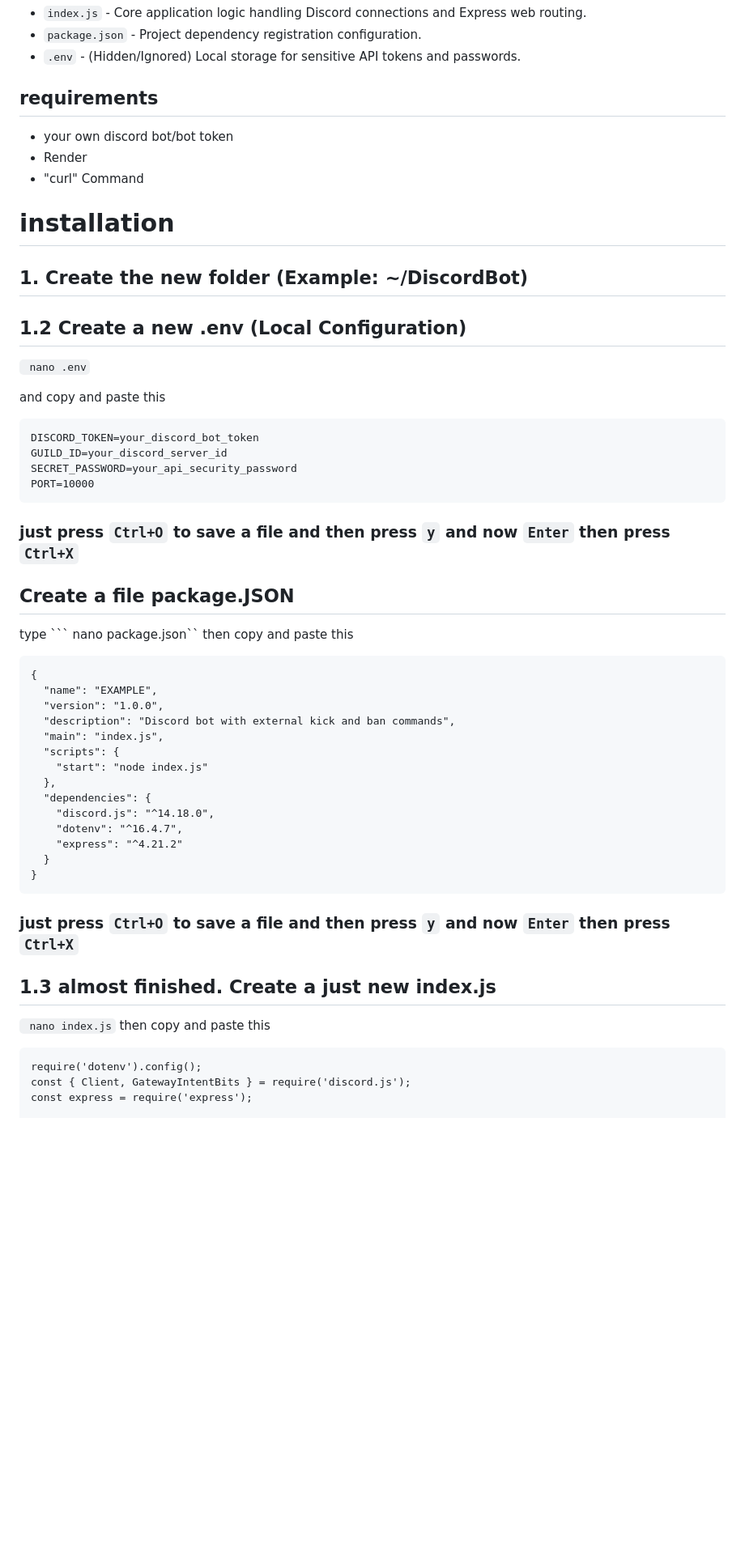
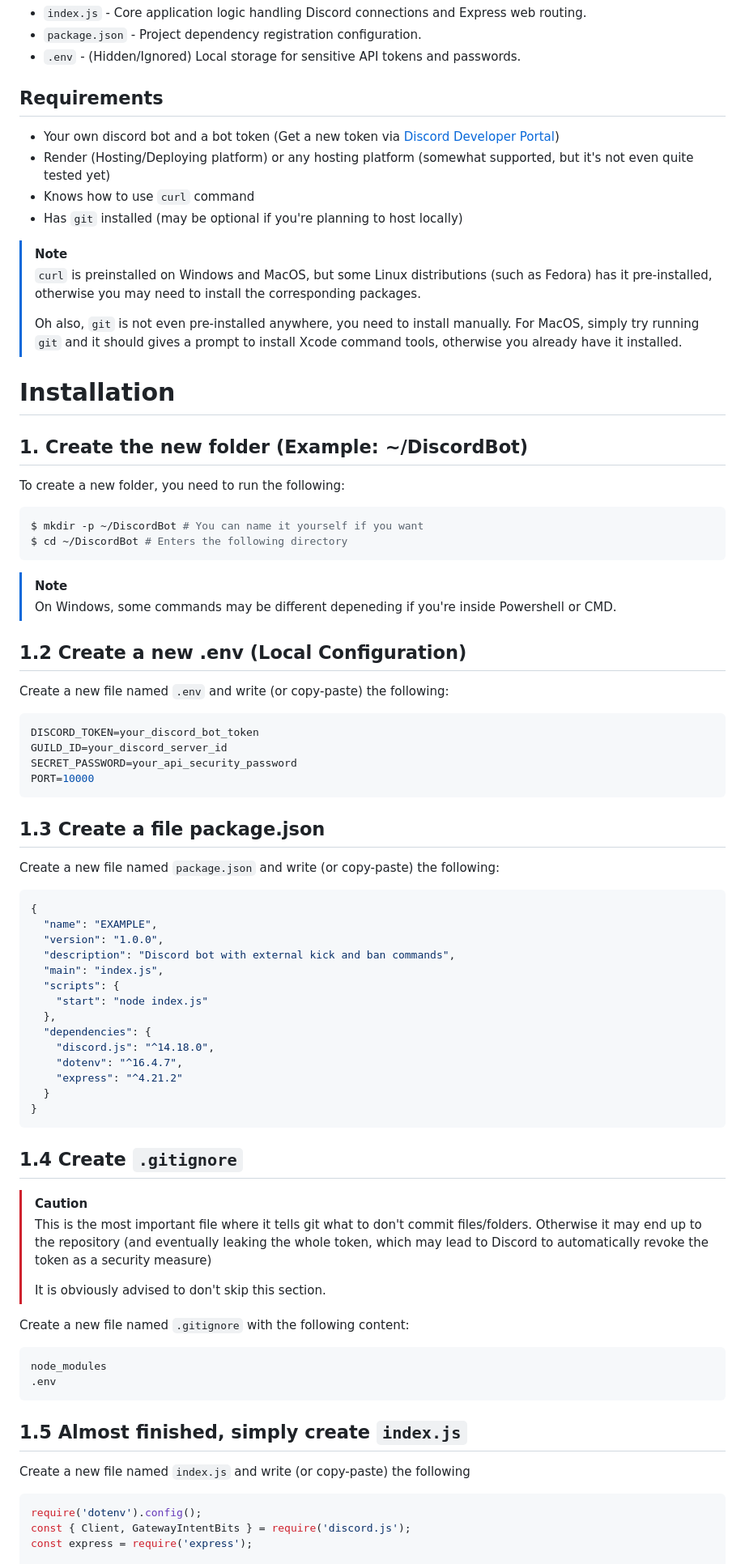
Before and after one commit to User1234Q/discord-remote-moderation-bot, a Markdown page: README.md, the part around one of its changes. Shown at 81% size. Rendered like a GitHub page; blank space fills up the shorter version.

Commit message:
chore: Update README.md
Cleaned up and cleared some confusion, also I've expanded some section regarding using GitHub and Git.

It should be good to go

````diff
--- a/README.md
+++ b/README.md
@@ -18,36 +20,49 @@ You can distribute copies of it, but just don't change the code as if it was you
 - `package.json` - Project dependency registration configuration.
 - `.env` - (Hidden/Ignored) Local storage for sensitive API tokens and passwords.
 
-## requirements
-- your own discord bot/bot token
-- Render
-- "curl" Command
+## Requirements
+- Your own discord bot and a bot token (Get a new token via [Discord Developer Portal](https://discord.dev))
+- Render (Hosting/Deploying platform) or any hosting platform (somewhat supported, but it's not even quite tested yet)
+- Knows how to use `curl` command
+- Has `git` installed (may be optional if you're planning to host locally)
 
-# installation
+> [!NOTE]
+> `curl` is preinstalled on Windows and MacOS, but some Linux distributions (such as Fedora) has it pre-installed,
+> otherwise you may need to install the corresponding packages.
+>
+> Oh also, `git` is not even pre-installed anywhere, you need to install manually. For MacOS, simply try running `git` and it should gives a prompt to install Xcode command tools, otherwise you already have it installed.
+
+
+# Installation
 
 ## 1. Create the new folder (Example: ~/DiscordBot)
 
+To create a new folder, you need to run the following:
+
+```bash
+$ mkdir -p ~/DiscordBot # You can name it yourself if you want
+$ cd ~/DiscordBot # Enters the following directory
+```
+
+> [!NOTE]
+> On Windows, some commands may be different depeneding if you're inside Powershell or CMD.
+
+
 ## 1.2 Create a new .env (Local Configuration)
 
-``` nano .env```
-
-and copy and paste this
-
-```
+Create a new file named `.env` and write (or copy-paste) the following:
+```env
 DISCORD_TOKEN=your_discord_bot_token
 GUILD_ID=your_discord_server_id
 SECRET_PASSWORD=your_api_security_password
 PORT=10000
 ```
-### just press ```Ctrl+O``` to save a file and then press ```y``` and now ```Enter``` then press ```Ctrl+X```
 
-## Create a file package.JSON
+## 1.3 Create a file package.json
 
-type
-``` nano package.json``
-then copy and paste this
+Create a new file named `package.json` and write (or copy-paste) the following:
 
-```
+```json
 {
   "name": "EXAMPLE",
   "version": "1.0.0",
@@ -63,12 +78,26 @@ then copy and paste this
   }
 }
 ```
-### just press ```Ctrl+O``` to save a file and then press ```y``` and now ```Enter``` then press ```Ctrl+X```
 
-## 1.3 almost finished. Create a just new index.js
-``` nano index.js```
-then copy and paste this
+## 1.4 Create `.gitignore`
+
+> [!CAUTION]
+> This is the most important file where it tells git what to don't commit files/folders. Otherwise it may end up to the repository (and eventually leaking the whole token, which may lead to Discord to automatically revoke the token as a security measure)
+>
+> It is obviously advised to don't skip this section.
+
+Create a new file named `.gitignore` with the following content:
+```gitignore
+node_modules
+.env
 ```
+
+
+## 1.5 Almost finished, simply create `index.js`
+
+Create a new file named `index.js` and write (or copy-paste) the following
+
+```js
 require('dotenv').config();
 const { Client, GatewayIntentBits } = require('discord.js');
 const express = require('express');
````
Also changed, not shown: other parts of README.md (+54 -12 lines).
